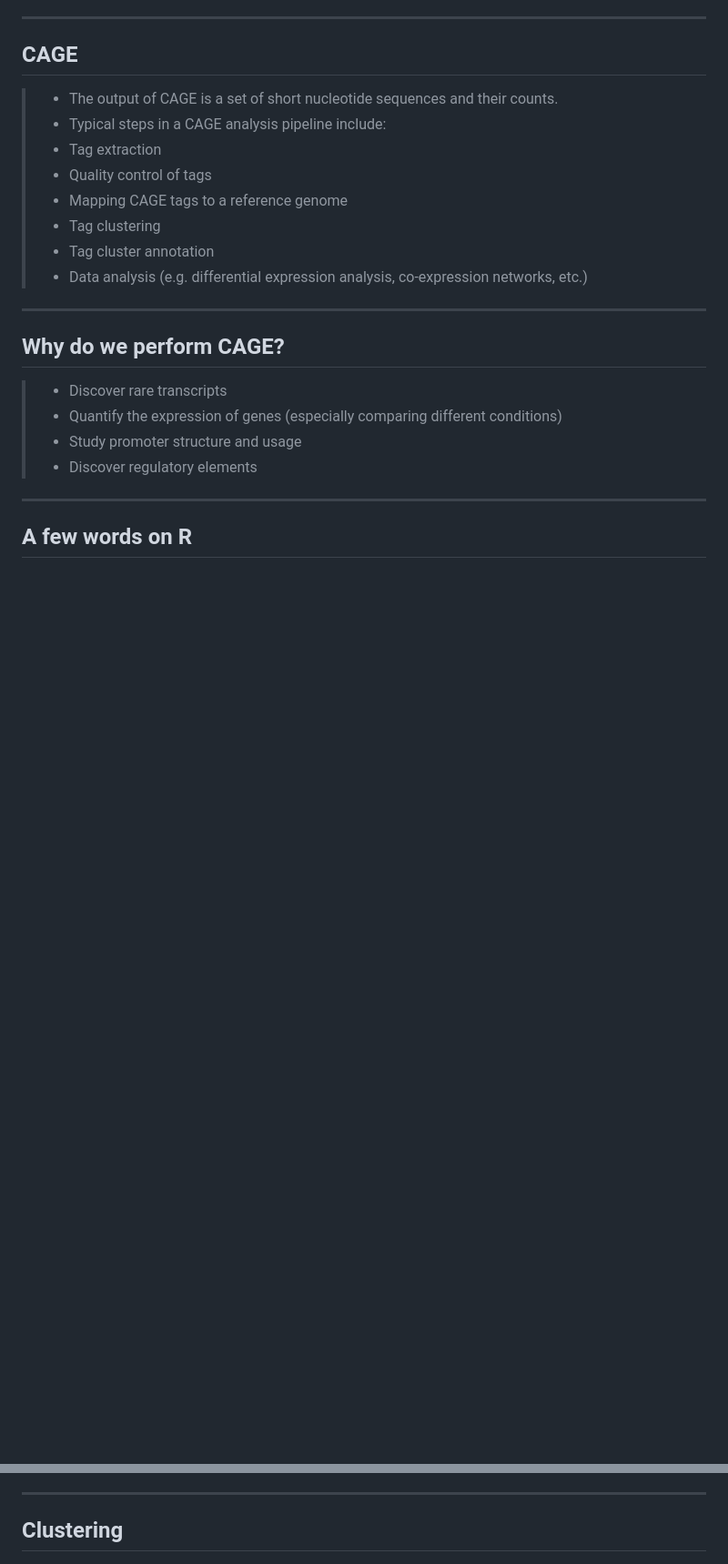
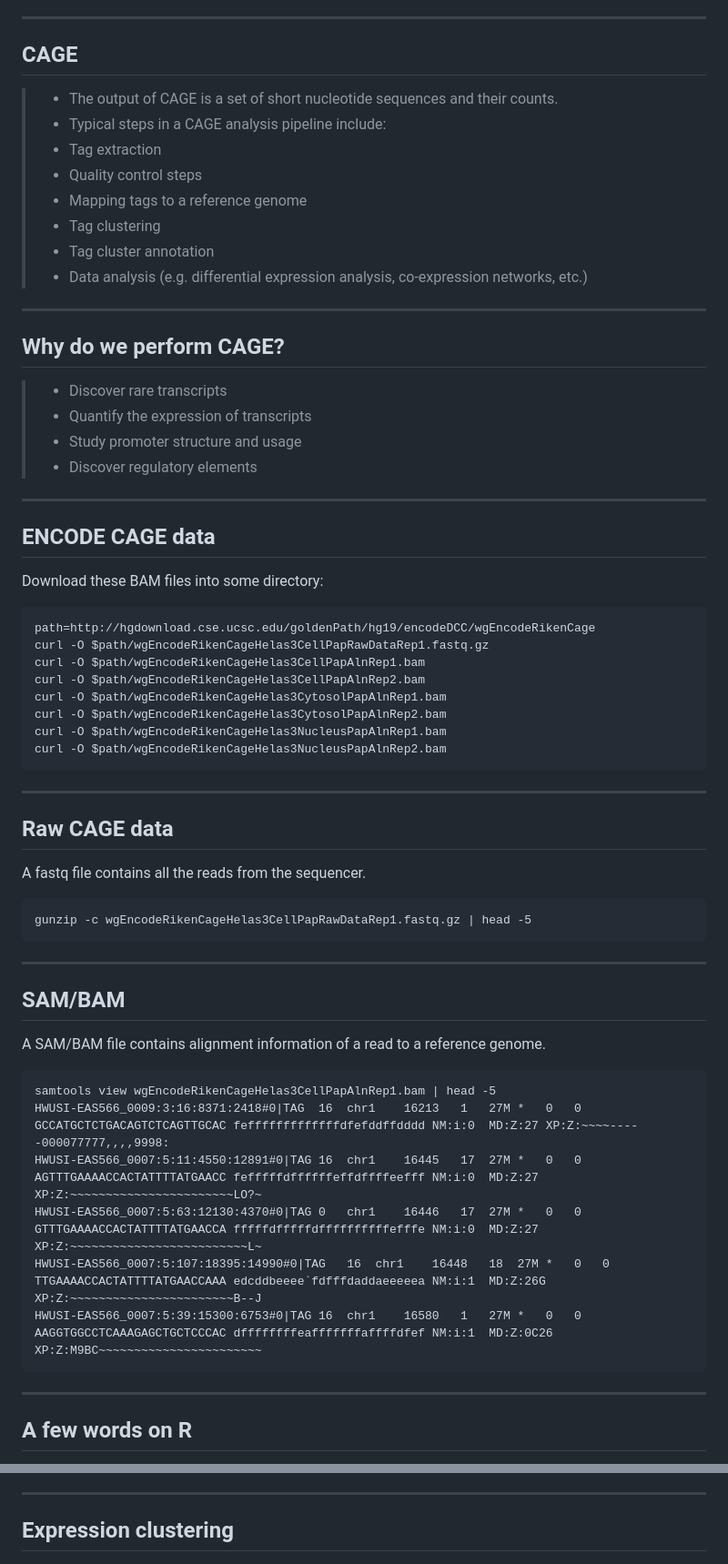
Before and after one commit to davetang/cage_r, a Markdown page: index.md, 2 parts joined by grey strips. Shown: that part at 91% size. GitHub-like rendering; blank space fills up the shorter version.

````diff
--- a/index.md
+++ b/index.md
@@ -91,8 +102,8 @@ Image source: me.
 > * The output of CAGE is a set of short nucleotide sequences and their counts.
 > * Typical steps in a CAGE analysis pipeline include:
 > * Tag extraction
-> * Quality control of tags
-> * Mapping CAGE tags to a reference genome
+> * Quality control steps
+> * Mapping tags to a reference genome
 > * Tag clustering
 > * Tag cluster annotation
 > * Data analysis (e.g. differential expression analysis, co-expression networks, etc.)
@@ -102,9 +113,51 @@ Image source: me.
 ## Why do we perform CAGE?
 
 > * Discover rare transcripts
-> * Quantify the expression of genes (especially comparing different conditions)
+> * Quantify the expression of transcripts
 > * Study promoter structure and usage
 > * Discover regulatory elements
+
+---
+
+## ENCODE CAGE data
+
+Download these BAM files into some directory:
+
+```
+path=http://hgdownload.cse.ucsc.edu/goldenPath/hg19/encodeDCC/wgEncodeRikenCage
+curl -O $path/wgEncodeRikenCageHelas3CellPapRawDataRep1.fastq.gz
+curl -O $path/wgEncodeRikenCageHelas3CellPapAlnRep1.bam
+curl -O $path/wgEncodeRikenCageHelas3CellPapAlnRep2.bam
+curl -O $path/wgEncodeRikenCageHelas3CytosolPapAlnRep1.bam
+curl -O $path/wgEncodeRikenCageHelas3CytosolPapAlnRep2.bam
+curl -O $path/wgEncodeRikenCageHelas3NucleusPapAlnRep1.bam
+curl -O $path/wgEncodeRikenCageHelas3NucleusPapAlnRep2.bam
+```
+
+---
+
+## Raw CAGE data
+
+A fastq file contains all the reads from the sequencer.
+
+```
+gunzip -c wgEncodeRikenCageHelas3CellPapRawDataRep1.fastq.gz | head -5
+```
+
+---
+
+## SAM/BAM
+
+A SAM/BAM file contains alignment information of a read to a reference genome.
+
+```
+samtools view wgEncodeRikenCageHelas3CellPapAlnRep1.bam | head -5
+HWUSI-EAS566_0009:3:16:8371:2418#0|TAG  16  chr1	16213	1	27M	*	0	0	GCCATGCTCTGACAGTCTCAGTTGCAC	fefffffffffffffdfefddffdddd	NM:i:0	MD:Z:27	XP:Z:~~~~-----000077777,,,,9998:
+HWUSI-EAS566_0007:5:11:4550:12891#0|TAG	16	chr1	16445	17	27M	*	0	0	AGTTTGAAAACCACTATTTTATGAACC	fefffffdffffffeffdffffeefff	NM:i:0	MD:Z:27	XP:Z:~~~~~~~~~~~~~~~~~~~~~~~LO?~
+HWUSI-EAS566_0007:5:63:12130:4370#0|TAG	0	chr1	16446	17	27M	*	0	0	GTTTGAAAACCACTATTTTATGAACCA	fffffdfffffdffffffffffefffe	NM:i:0	MD:Z:27	XP:Z:~~~~~~~~~~~~~~~~~~~~~~~~~L~
+HWUSI-EAS566_0007:5:107:18395:14990#0|TAG	16	chr1	16448	18	27M	*	0	0	TTGAAAACCACTATTTTATGAACCAAA	edcddbeeee`fdfffdaddaeeeeea	NM:i:1	MD:Z:26G	XP:Z:~~~~~~~~~~~~~~~~~~~~~~~B--J
+HWUSI-EAS566_0007:5:39:15300:6753#0|TAG	16	chr1	16580	1	27M	*	0	0	AAGGTGGCCTCAAAGAGCTGCTCCCAC	dffffffffeafffffffaffffdfef	NM:i:1	MD:Z:0C26	XP:Z:M9BC~~~~~~~~~~~~~~~~~~~~~~~
+```
 
 ---
 
@@ -399,7 +481,7 @@ chr <- read.table(url("http://quinlanlab.cs.virginia.edu/cshl2013/hesc.chromHmm.
 
 ---
 
-## Clustering
+## Expression clustering
 
 ![](figure/consensusClusters_expression_profiles_50.png)
 
````
Also changed, not shown: other parts of index.md (+52 -18 lines), assets/fig/unnamed-chunk-11-1.png, 2 other files.
